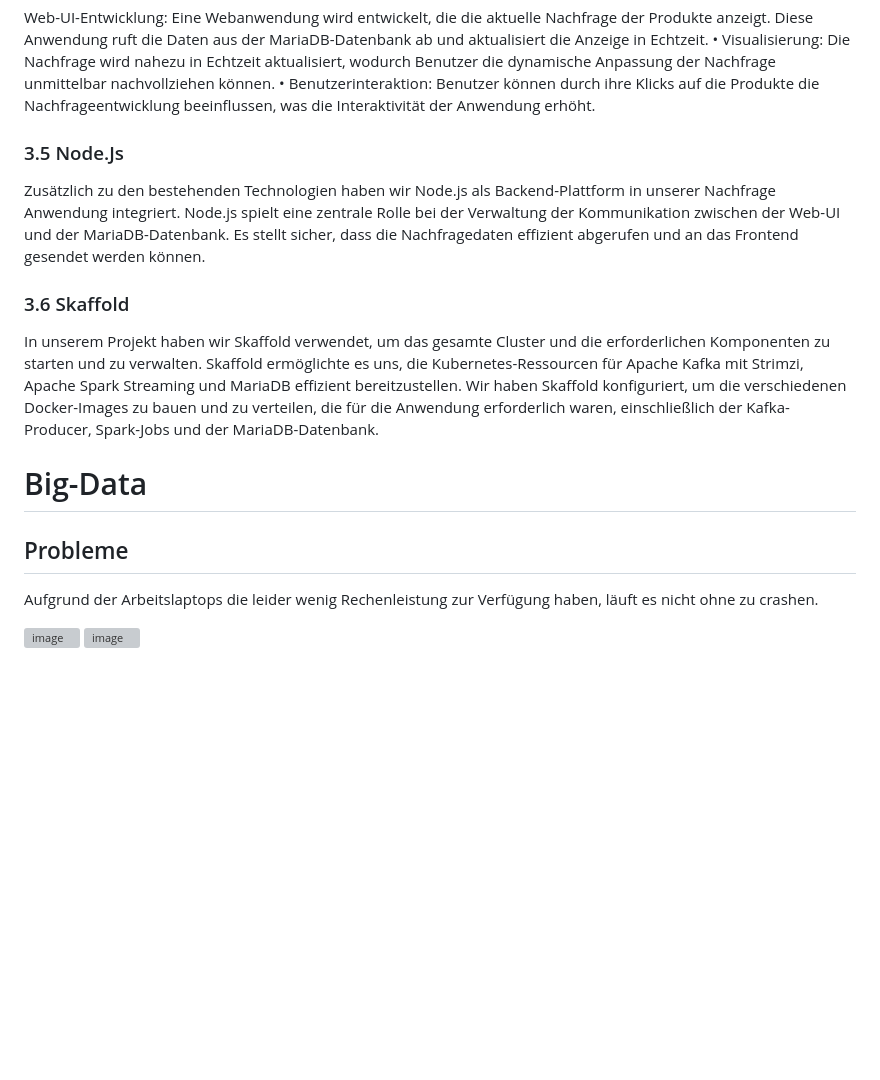
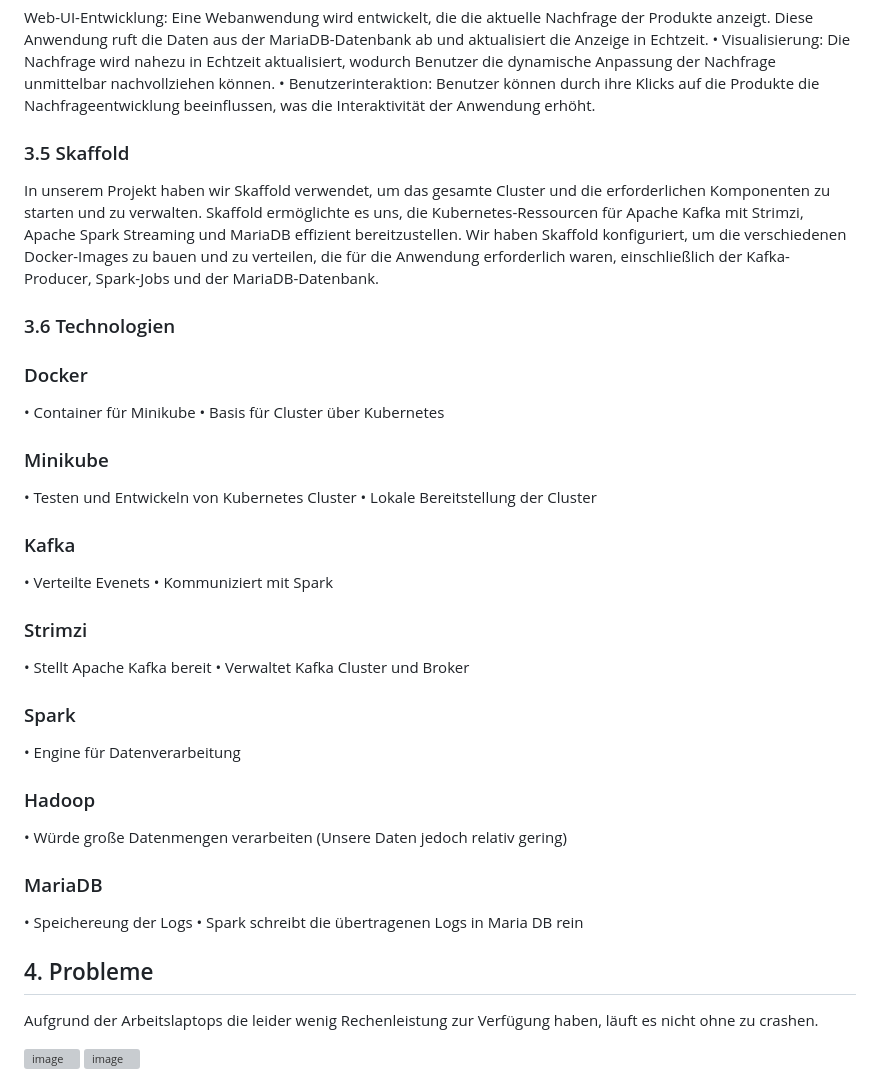
Before and after one commit to Finnatic2003/Big-Data, a Markdown page: README.md, the part around one of its changes. GitHub-like rendering; blank space fills up the shorter version; grey boxes are pictures that could not be loaded.

```diff
--- a/README.md
+++ b/README.md
@@ -42,14 +31,30 @@ MariaDB: Die Nachfragedaten werden in eine MariaDB-Datenbank geschrieben. Diese
 Web-UI-Entwicklung: Eine Webanwendung wird entwickelt, die die aktuelle Nachfrage der Produkte anzeigt. Diese Anwendung ruft die Daten aus der MariaDB-Datenbank ab und aktualisiert die Anzeige in Echtzeit.
 •	Visualisierung: Die Nachfrage wird nahezu in Echtzeit aktualisiert, wodurch Benutzer die dynamische Anpassung der Nachfrage unmittelbar nachvollziehen können.
 •	Benutzerinteraktion: Benutzer können durch ihre Klicks auf die Produkte die Nachfrageentwicklung beeinflussen, was die Interaktivität der Anwendung erhöht.
-### 3.5 Node.Js
-Zusätzlich zu den bestehenden Technologien haben wir Node.js als Backend-Plattform in unserer Nachfrage Anwendung integriert. Node.js spielt eine zentrale Rolle bei der Verwaltung der Kommunikation zwischen der Web-UI und der MariaDB-Datenbank. Es stellt sicher, dass die Nachfragedaten effizient abgerufen und an das Frontend gesendet werden können.
-### 3.6 Skaffold
+### 3.5 Skaffold
 In unserem Projekt haben wir Skaffold verwendet, um das gesamte Cluster und die erforderlichen Komponenten zu starten und zu verwalten. Skaffold ermöglichte es uns, die Kubernetes-Ressourcen für Apache Kafka mit Strimzi, Apache Spark Streaming und MariaDB effizient bereitzustellen. Wir haben Skaffold konfiguriert, um die verschiedenen Docker-Images zu bauen und zu verteilen, die für die Anwendung erforderlich waren, einschließlich der Kafka-Producer, Spark-Jobs und der MariaDB-Datenbank.
+### 3.6 Technologien
+### Docker
+•	Container für Minikube
+•	Basis für Cluster über Kubernetes
+### Minikube
+• Testen und Entwickeln von Kubernetes Cluster
+• Lokale Bereitstellung der Cluster
+### Kafka
+• Verteilte Evenets
+• Kommuniziert mit Spark
+### Strimzi
+• Stellt Apache Kafka bereit
+• Verwaltet Kafka Cluster und Broker
+### Spark
+• Engine für Datenverarbeitung
+### Hadoop
+• Würde große Datenmengen verarbeiten (Unsere Daten jedoch relativ gering)
+### MariaDB
+• Speichereung der Logs
+• Spark schreibt die übertragenen Logs in Maria DB rein
 
-# Big-Data
-
-## Probleme
+## 4. Probleme
 
 Aufgrund der Arbeitslaptops die leider wenig Rechenleistung zur Verfügung haben, läuft es nicht ohne zu crashen.
 
```
Also changed, not shown: other parts of README.md (+3 -14 lines).
